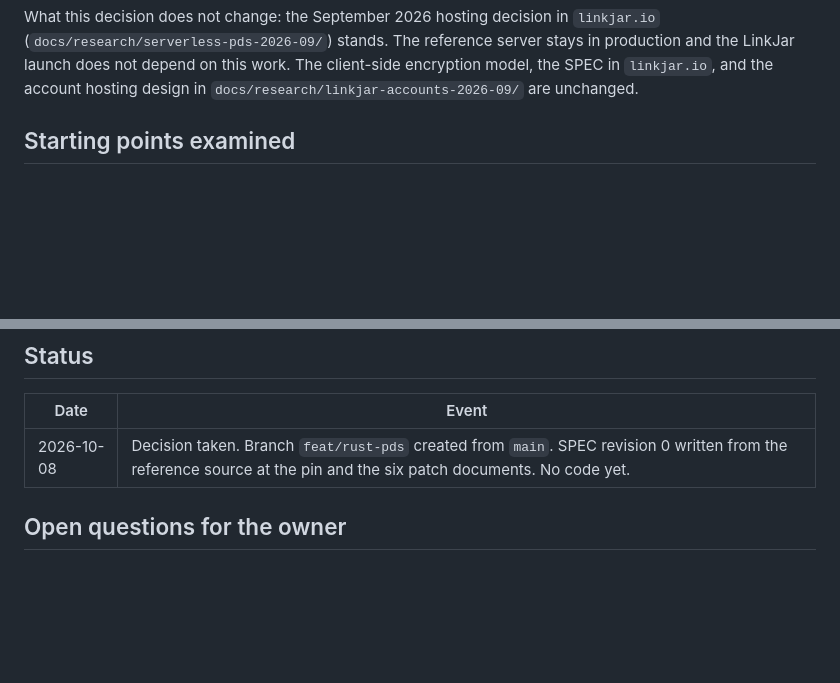
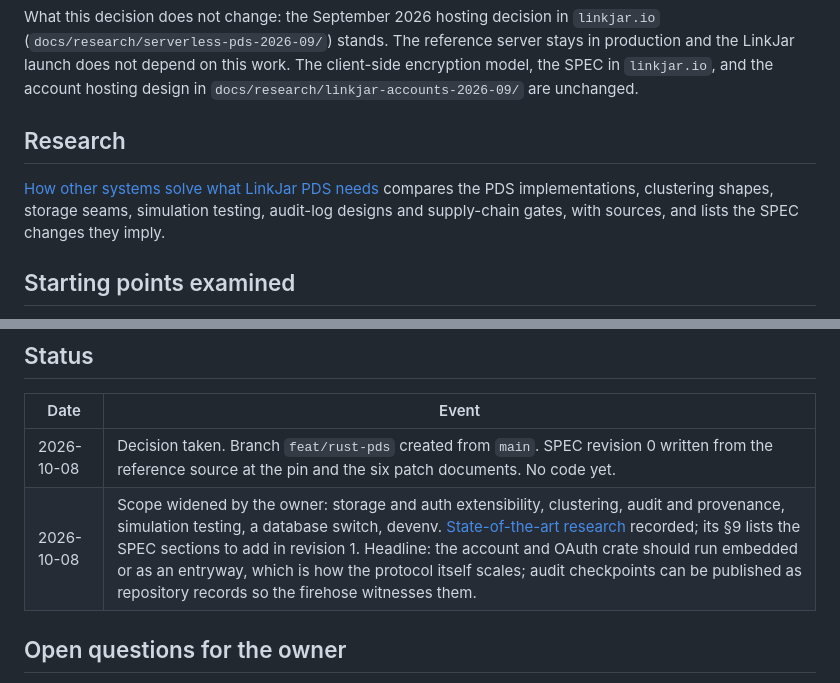
Before and after one commit to linkjar/pds, a Markdown page: docs/rust/README.md, 2 parts joined by grey strips. Drawn GitHub-style; blank space fills up the shorter version.

Commit message:
Record how other systems solve storage seams, clustering, audit logs and simulation testing

```diff
--- a/docs/rust/README.md
+++ b/docs/rust/README.md
@@ -37,6 +37,13 @@ server stays in production and the LinkJar launch does not depend on this
 work. The client-side encryption model, the SPEC in `linkjar.io`, and the
 account hosting design in `docs/research/linkjar-accounts-2026-09/` are
 unchanged.
+
+## Research
+
+[How other systems solve what LinkJar PDS needs](research-2026-10-08-state-of-the-art.md)
+compares the PDS implementations, clustering shapes, storage seams,
+simulation testing, audit-log designs and supply-chain gates, with sources,
+and lists the SPEC changes they imply.
 
 ## Starting points examined
 
@@ -89,6 +96,7 @@ upstream bumps, which nothing does today beyond the image smoke gate.
 | Date | Event |
 |---|---|
 | 2026-10-08 | Decision taken. Branch `feat/rust-pds` created from `main`. SPEC revision 0 written from the reference source at the pin and the six patch documents. No code yet. |
+| 2026-10-08 | Scope widened by the owner: storage and auth extensibility, clustering, audit and provenance, simulation testing, a database switch, devenv. [State-of-the-art research](research-2026-10-08-state-of-the-art.md) recorded; its §9 lists the SPEC sections to add in revision 1. Headline: the account and OAuth crate should run embedded or as an entryway, which is how the protocol itself scales; audit checkpoints can be published as repository records so the firehose witnesses them. |
 
 ## Open questions for the owner
 
```
Also changed, not shown: docs/rust/research-2026-10-08-state-of-the-art.md (added, +437 -0 lines).
